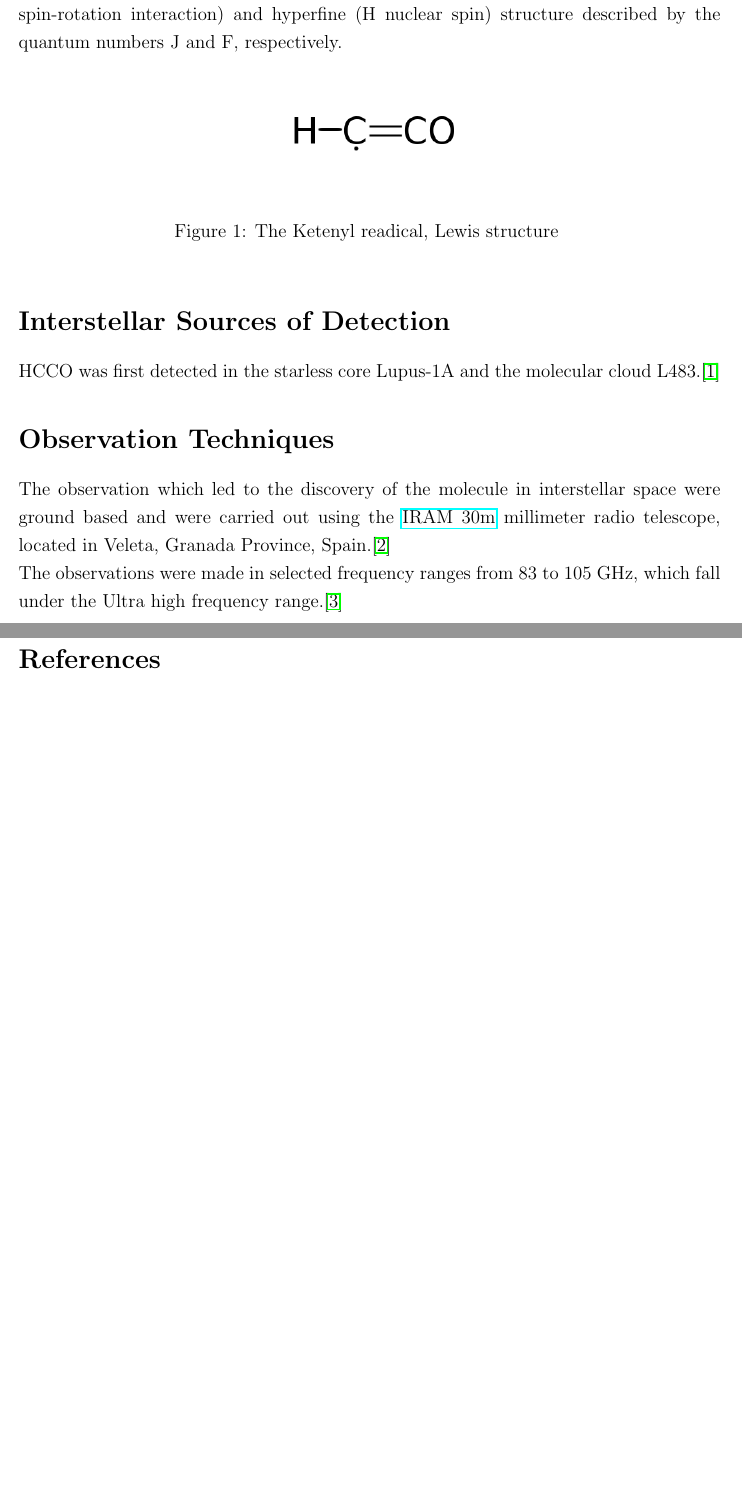
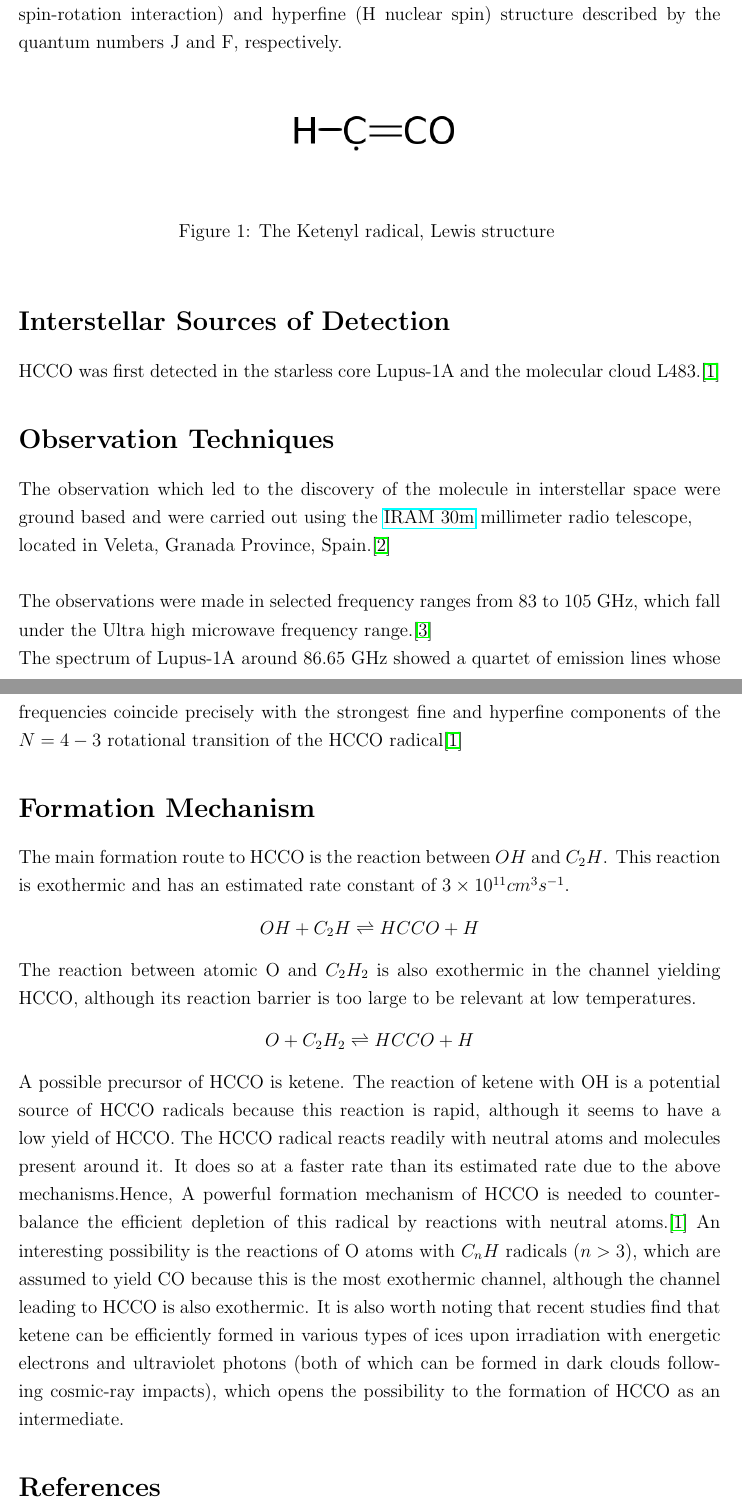
Before and after one commit to divya21raj/HCCO-Report, a LaTeX document (HCCO.tex): two parts of pages 1 and 2 of 2, joined at a grey line, cut so that both start at the same text, the shorter picture padded with empty space. Compiled offline with pdfLaTeX.

Commit message:
Final draft

```diff
--- a/HCCO.tex
+++ b/HCCO.tex
@@ -33,7 +33,7 @@
 		\begin{figure}[h!]
 		  \includegraphics[width=50mm]{hcco.png}
   			\centering
-  			\caption{The Ketenyl readical, Lewis structure }
+  			\caption{The Ketenyl radical, Lewis structure }
   			\label{fig:PublicKey-Basic}
 		\end{figure}
 
@@ -43,9 +43,26 @@
 	\section*{Observation Techniques}
 		The observation which led to the discovery of the molecule in interstellar space were ground based and were carried out using the
 		\href{https://en.wikipedia.org/wiki/IRAM_30m_telescope}{IRAM 30m}
-		millimeter radio telescope, located in Veleta, Granada Province, Spain.\cite{IRAMwiki}
-		\\The observations were made in selected frequency ranges from 83 to 105 GHz, which fall under the Ultra high frequency
+		millimeter radio telescope, \\located in Veleta, Granada Province, Spain.\cite{IRAMwiki}
+		\\\\The observations were made in selected frequency ranges from 83 to 105 GHz, which fall under the Ultra high microwave frequency
 		range.\cite{EMwiki}
+		\\The spectrum of Lupus-1A around 86.65 GHz showed a quartet of emission lines whose frequencies coincide precisely with the
+		strongest fine and hyperfine components of the $N=4-3$ rotational transition of the HCCO radical\cite{mcg}
+
+	\section*{Formation Mechanism}
+		The main formation  route  to  HCCO  is  the  reaction  between  $OH$  and  $C_{2}H$.
+		This reaction is exothermic and has an estimated rate constant
+		of $3\times10^{11}cm^3s^{-1}$.
+		\begin{center}
+		$OH + C_2H \rightleftharpoons HCCO + H $
+		\end{center}
+		The reaction between  atomic  O  and  $C_2H_2$	is  also  exothermic  in  the  channel yielding HCCO, although its reaction barrier 				is too large to be relevant at low temperatures.
+		\begin{center}
+		$O + C_2H_2 \rightleftharpoons HCCO + H $
+		\end{center}
+		A possible precursor of HCCO is ketene. The reaction of ketene with OH is a potential source of HCCO radicals because this 						reaction is rapid, although it seems to have a low yield of HCCO.
+		The HCCO radical reacts readily with neutral atoms and molecules present around it. It does so at a faster rate than its estimated rate 		due to the above mechanisms.Hence, A  powerful  formation  mechanism  of  HCCO  is  needed  to counterbalance  the  efficient  					depletion  of  this  radical  by  reactions  with  neutral  atoms.\cite{mcg}  An  interesting  possibility is the reactions of O 							atoms with $C_nH$ radicals $(n>3)$, which are assumed to yield CO because this is the most exothermic channel, although the 						channel leading to HCCO is  also  exothermic.  It  is  also  worth  noting  that  recent  studies find that ketene can
+		be  efficiently  formed  in  various  types  of  ices  upon  irradiation with energetic electrons and ultraviolet photons (both of 				which can  be  formed  in  dark  clouds  following  cosmic-ray  impacts), which  opens  the  possibility  to  the  formation  of  HCCO  		as  an intermediate.
 
 	\begin{thebibliography}{999}
 	\bibitem{mcg}
```
Also changed, not shown: HCCO.pdf.
